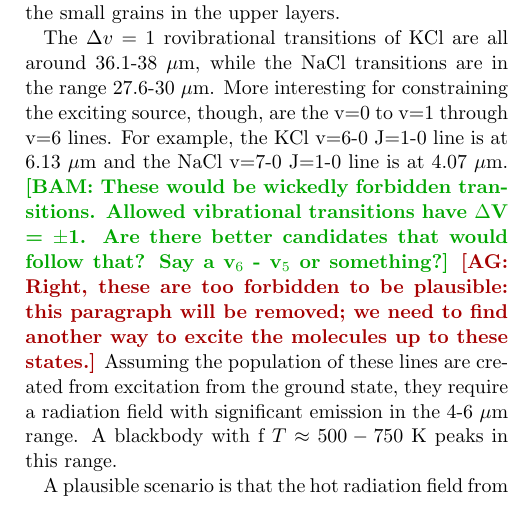
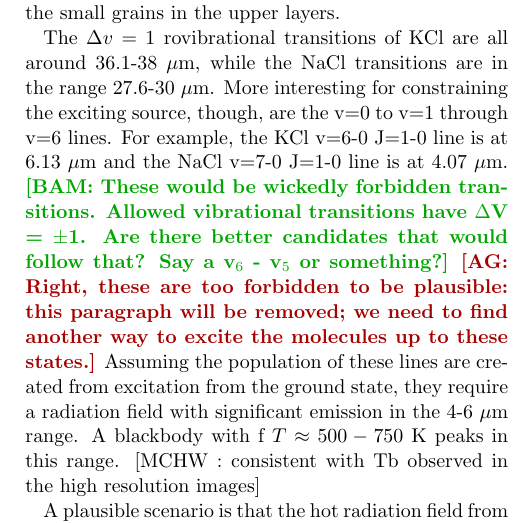
Before and after one commit to keflavich/SaltyDisk, a LaTeX paper (saltydisk.tex): part of one column of page 9 of 14, cut so that both start at the same text. Compiled offline with pdfLaTeX.

Commit message:
Updates from ShareLaTeX

```diff
--- a/saltydisk.tex
+++ b/saltydisk.tex
@@ -276,7 +276,7 @@ significant emission in the 4-6 \um range.
 A blackbody with f $T\approx500-750$ K
 % ($T\approx b / \lambda$, where $b\approx2900$ \um K is Wien's displacement constant)
 peaks in this range.
-
+[MCHW : consistent with Tb observed in the high resolution images]
 
 A plausible scenario is that the hot radiation field from the central star,
 with $T_*\sim4000$ K \citep{Testi2010a}, excites molecules to high vibrational
```
